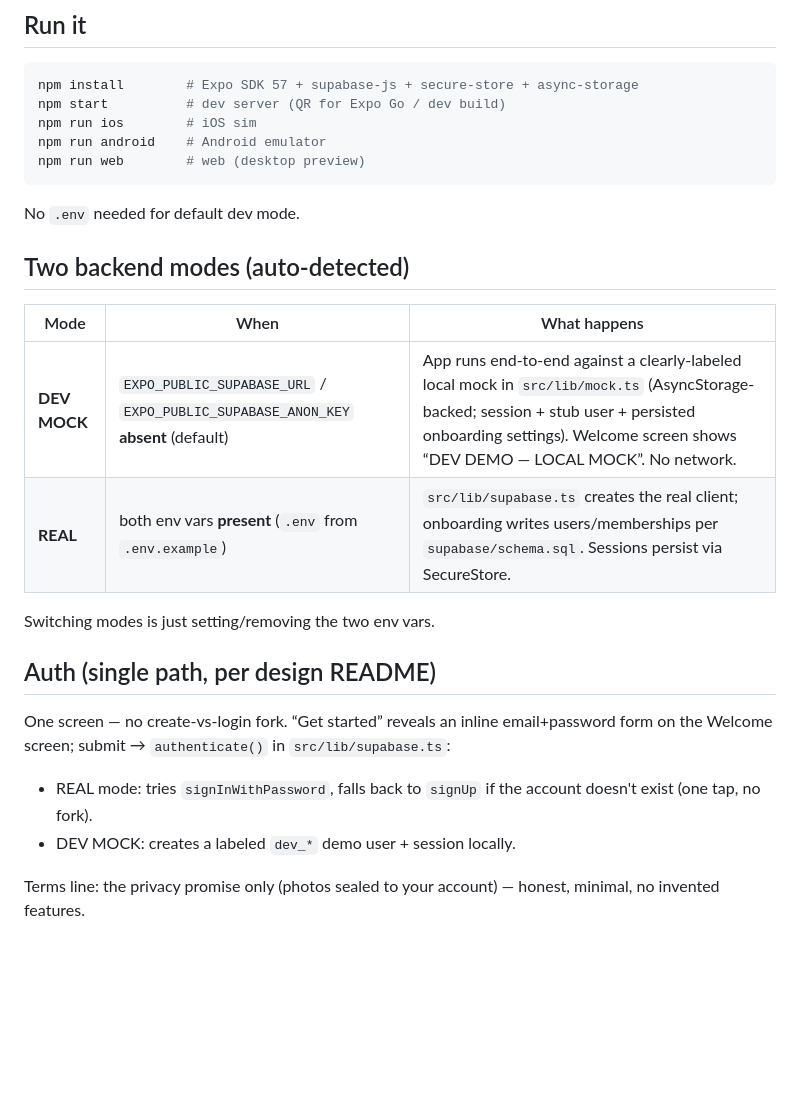
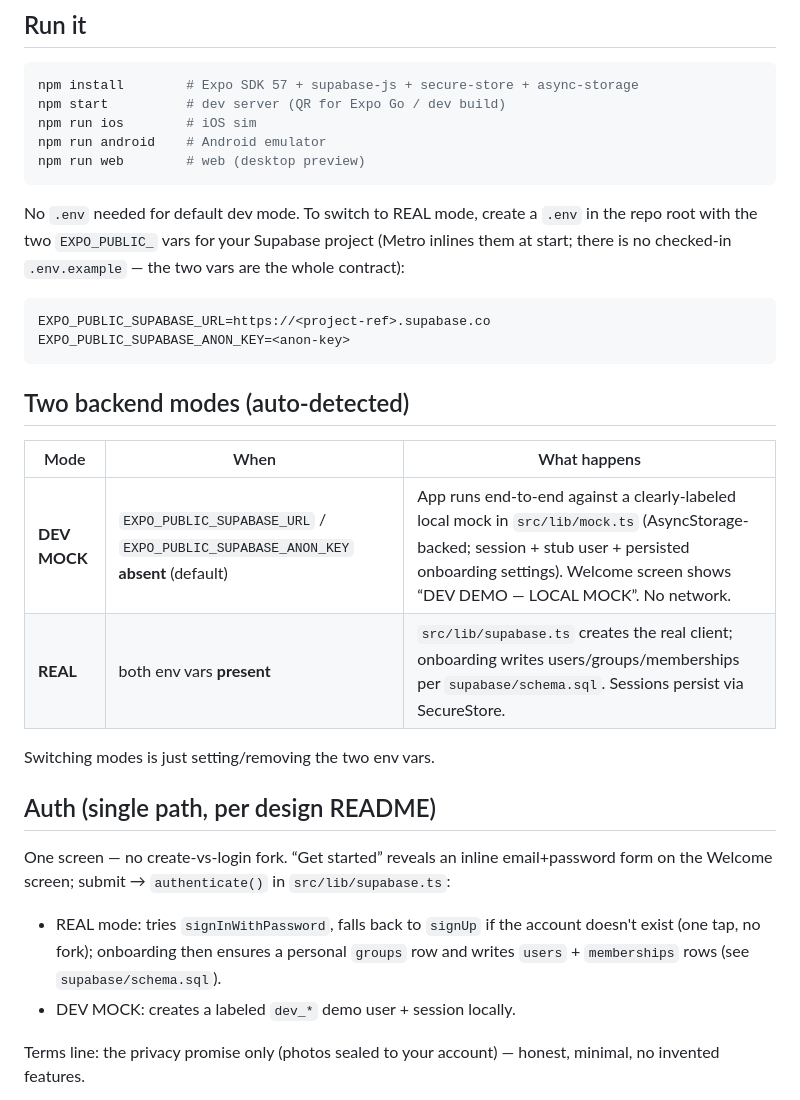
Before and after one commit to RISHAOFFICIAL/Spotter, a Markdown page: README.md, the part around the change. Rendered like a GitHub page; blank space fills up the shorter version.

Commit message:
README: real-mode env vars (no .env.example), groups row in onboarding write-path

````diff
--- a/README.md
+++ b/README.md
@@ -24,14 +24,22 @@ npm run android    # Android emulator
 npm run web        # web (desktop preview)
 ```
 
-No `.env` needed for default dev mode.
+No `.env` needed for default dev mode. To switch to REAL mode, create a
+`.env` in the repo root with the two `EXPO_PUBLIC_` vars for your Supabase
+project (Metro inlines them at start; there is no checked-in `.env.example`
+— the two vars are the whole contract):
+
+```sh
+EXPO_PUBLIC_SUPABASE_URL=https://<project-ref>.supabase.co
+EXPO_PUBLIC_SUPABASE_ANON_KEY=<anon-key>
+```
 
 ## Two backend modes (auto-detected)
 
 | Mode | When | What happens |
 |---|---|---|
 | **DEV MOCK** | `EXPO_PUBLIC_SUPABASE_URL` / `EXPO_PUBLIC_SUPABASE_ANON_KEY` **absent** (default) | App runs end-to-end against a clearly-labeled local mock in `src/lib/mock.ts` (AsyncStorage-backed; session + stub user + persisted onboarding settings). Welcome screen shows “DEV DEMO — LOCAL MOCK”. No network. |
-| **REAL** | both env vars **present** (`.env` from `.env.example`) | `src/lib/supabase.ts` creates the real client; onboarding writes users/memberships per `supabase/schema.sql`. Sessions persist via SecureStore. |
+| **REAL** | both env vars **present** | `src/lib/supabase.ts` creates the real client; onboarding writes users/groups/memberships per `supabase/schema.sql`. Sessions persist via SecureStore. |
 
 Switching modes is just setting/removing the two env vars.
 
@@ -41,7 +49,8 @@ One screen — no create-vs-login fork. “Get started” reveals an inline
 email+password form on the Welcome screen; submit → `authenticate()` in
 `src/lib/supabase.ts`:
 - REAL mode: tries `signInWithPassword`, falls back to `signUp` if the account
-  doesn't exist (one tap, no fork).
+  doesn't exist (one tap, no fork); onboarding then ensures a personal
+  `groups` row and writes `users` + `memberships` rows (see `supabase/schema.sql`).
 - DEV MOCK: creates a labeled `dev_*` demo user + session locally.
 
 Terms line: the privacy promise only (photos sealed to your account) — honest,
````
